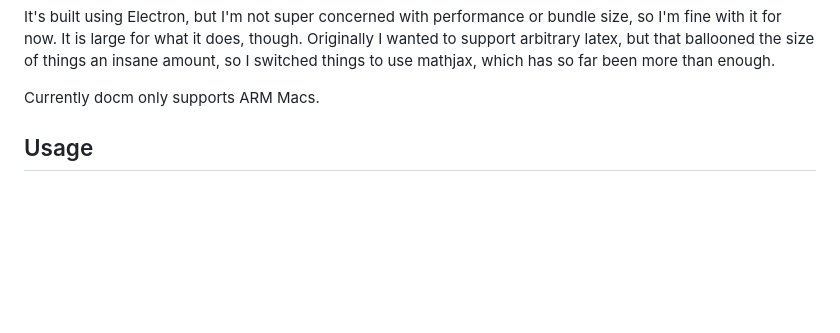
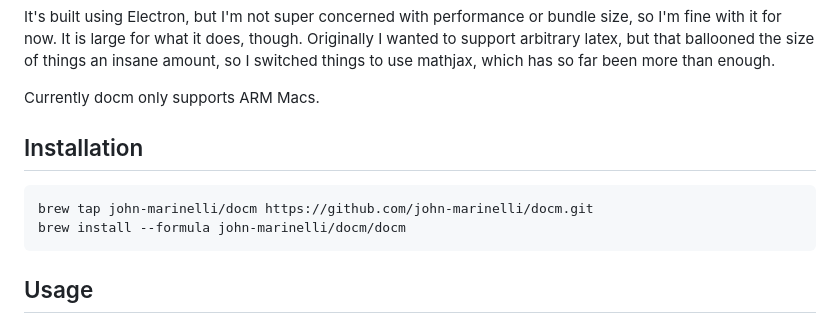
Before and after one commit to john-marinelli/docm, a Markdown page: README.md, the part around the change. Rendered like a GitHub page; blank space fills up the shorter version.

Commit message:
installation in readme

````diff
--- a/README.md
+++ b/README.md
@@ -33,6 +33,13 @@ the size of things an insane amount, so I switched things to use mathjax,
 which has so far been more than enough.
 
 Currently docm only supports ARM Macs.
+
+## Installation
+
+```bash
+brew tap john-marinelli/docm https://github.com/john-marinelli/docm.git
+brew install --formula john-marinelli/docm/docm
+```
 
 ## Usage
 
````
